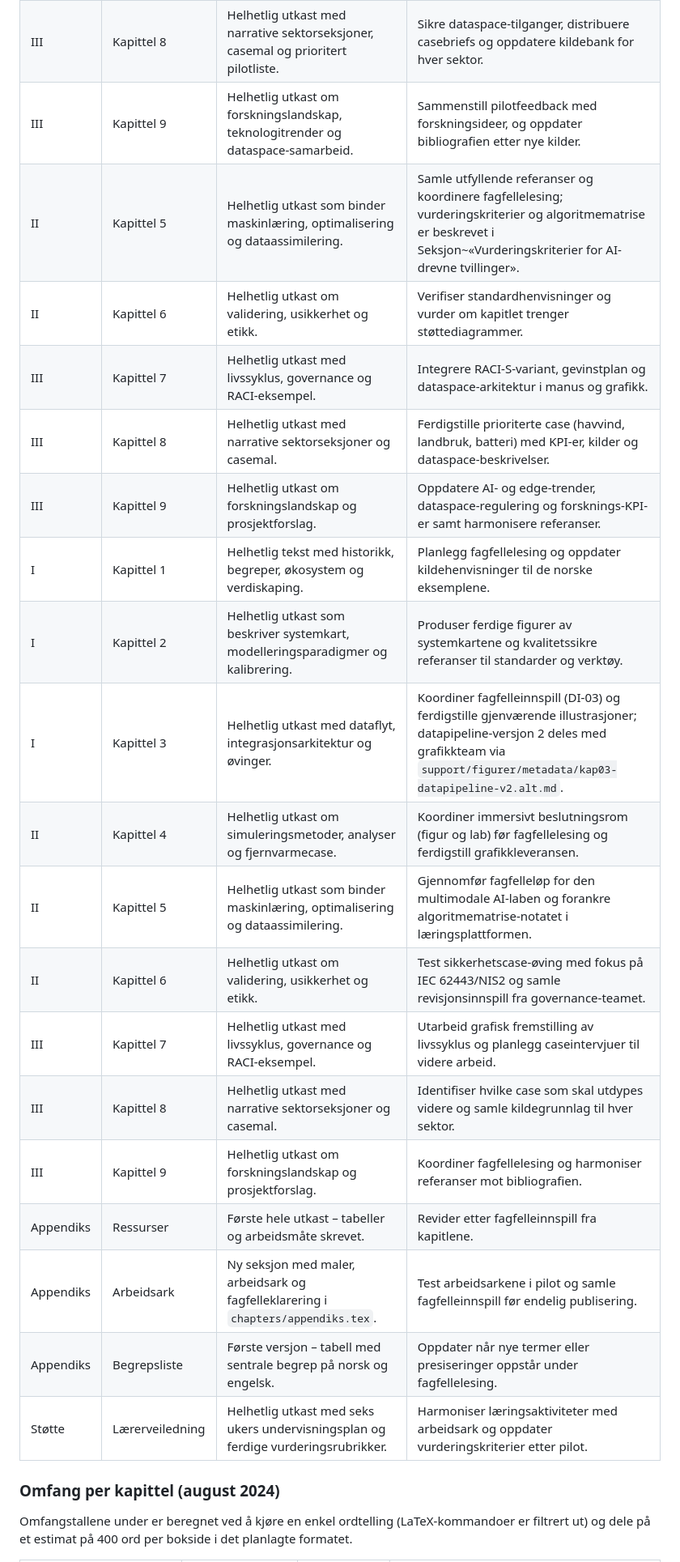
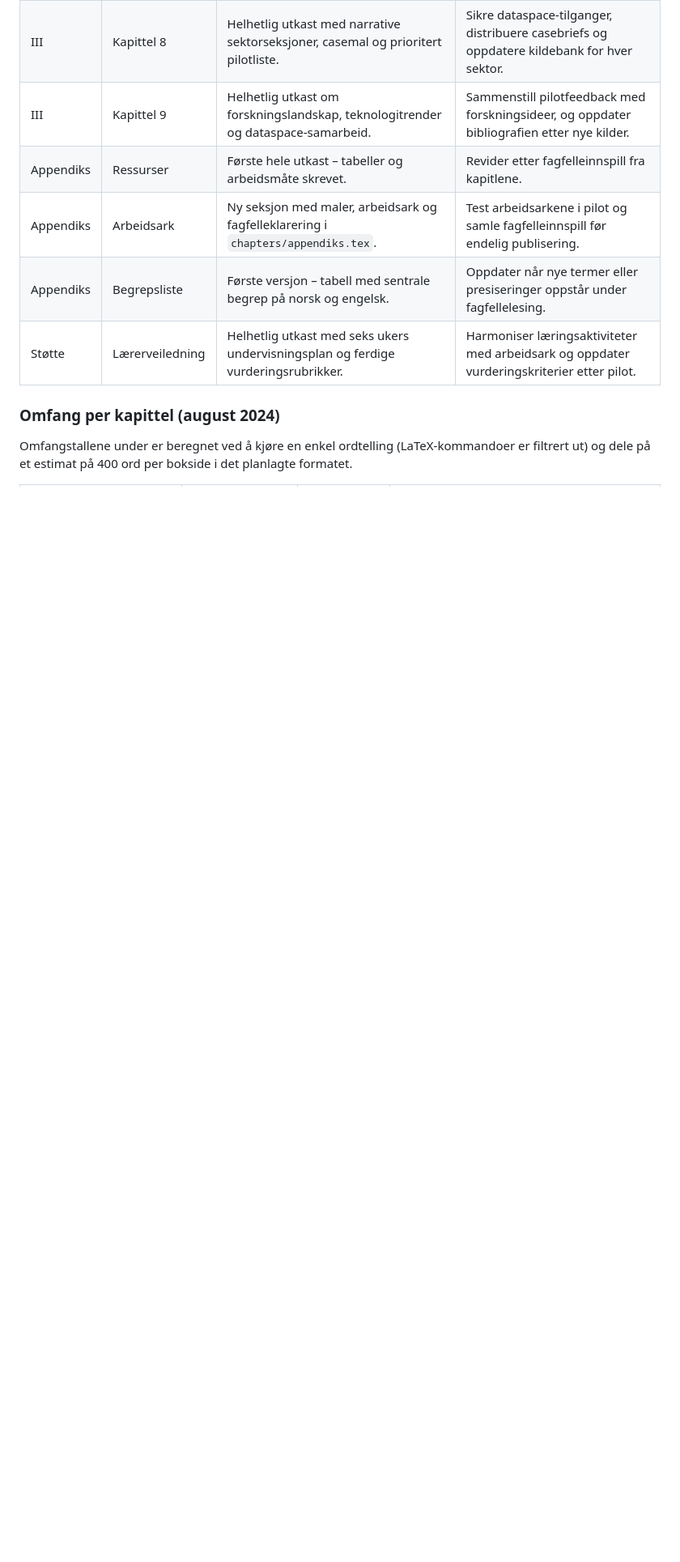
Before and after one commit to Nettking/roborepo, a Markdown page: books/digitaltvilling_masterbok/plan.md, the part around the change printed below. Shown: that part at 81% size. Drawn GitHub-style; blank space fills up the shorter version.

```diff
--- a/books/digitaltvilling_masterbok/plan.md
+++ b/books/digitaltvilling_masterbok/plan.md
@@ -16,25 +16,10 @@ Denne planen beskriver en anbefalt progresjon både for utvikling av innhold og
 | III | Kapittel 7 | Helhetlig utkast med livssyklus, governance, RACI-eksempel og ny figur for styringssløyfer. | Gjennomfør intervjuer etter guiden, koble funn til KPI-oppfølging og pilotlogg. |
 | III | Kapittel 8 | Helhetlig utkast med narrative sektorseksjoner, casemal og prioritert pilotliste. | Sikre dataspace-tilganger, distribuere casebriefs og oppdatere kildebank for hver sektor. |
 | III | Kapittel 9 | Helhetlig utkast om forskningslandskap, teknologitrender og dataspace-samarbeid. | Sammenstill pilotfeedback med forskningsideer, og oppdater bibliografien etter nye kilder. |
-| II | Kapittel 5 | Helhetlig utkast som binder maskinlæring, optimalisering og dataassimilering. | Samle utfyllende referanser og koordinere fagfellelesing; vurderingskriterier og algoritmematrise er beskrevet i Seksjon~«Vurderingskriterier for AI-drevne tvillinger». |
-| II | Kapittel 6 | Helhetlig utkast om validering, usikkerhet og etikk. | Verifiser standardhenvisninger og vurder om kapitlet trenger støttediagrammer. |
-| III | Kapittel 7 | Helhetlig utkast med livssyklus, governance og RACI-eksempel. | Integrere RACI-S-variant, gevinstplan og dataspace-arkitektur i manus og grafikk. |
-| III | Kapittel 8 | Helhetlig utkast med narrative sektorseksjoner og casemal. | Ferdigstille prioriterte case (havvind, landbruk, batteri) med KPI-er, kilder og dataspace-beskrivelser. |
-| III | Kapittel 9 | Helhetlig utkast om forskningslandskap og prosjektforslag. | Oppdatere AI- og edge-trender, dataspace-regulering og forsknings-KPI-er samt harmonisere referanser. |
-| I | Kapittel 1 | Helhetlig tekst med historikk, begreper, økosystem og verdiskaping. | Planlegg fagfellelesing og oppdater kildehenvisninger til de norske eksemplene. |
-| I | Kapittel 2 | Helhetlig utkast som beskriver systemkart, modelleringsparadigmer og kalibrering. | Produser ferdige figurer av systemkartene og kvalitetssikre referanser til standarder og verktøy. |
-| I | Kapittel 3 | Helhetlig utkast med dataflyt, integrasjonsarkitektur og øvinger. | Koordiner fagfelleinnspill (DI-03) og ferdigstille gjenværende illustrasjoner; datapipeline-versjon 2 deles med grafikkteam via `support/figurer/metadata/kap03-datapipeline-v2.alt.md`. |
-| II | Kapittel 4 | Helhetlig utkast om simuleringsmetoder, analyser og fjernvarmecase. | Koordiner immersivt beslutningsrom (figur og lab) før fagfellelesing og ferdigstill grafikkleveransen. |
-| II | Kapittel 5 | Helhetlig utkast som binder maskinlæring, optimalisering og dataassimilering. | Gjennomfør fagfelleløp for den multimodale AI-laben og forankre algoritmematrise-notatet i læringsplattformen. |
-| II | Kapittel 6 | Helhetlig utkast om validering, usikkerhet og etikk. | Test sikkerhetscase-øving med fokus på IEC 62443/NIS2 og samle revisjonsinnspill fra governance-teamet. |
-| III | Kapittel 7 | Helhetlig utkast med livssyklus, governance og RACI-eksempel. | Utarbeid grafisk fremstilling av livssyklus og planlegg caseintervjuer til videre arbeid. |
-| III | Kapittel 8 | Helhetlig utkast med narrative sektorseksjoner og casemal. | Identifiser hvilke case som skal utdypes videre og samle kildegrunnlag til hver sektor. |
-| III | Kapittel 9 | Helhetlig utkast om forskningslandskap og prosjektforslag. | Koordiner fagfellelesing og harmoniser referanser mot bibliografien. |
 | Appendiks | Ressurser | Første hele utkast – tabeller og arbeidsmåte skrevet. | Revider etter fagfelleinnspill fra kapitlene. |
 | Appendiks | Arbeidsark | Ny seksjon med maler, arbeidsark og fagfelleklarering i `chapters/appendiks.tex`. | Test arbeidsarkene i pilot og samle fagfelleinnspill før endelig publisering. |
 | Appendiks | Begrepsliste | Første versjon – tabell med sentrale begrep på norsk og engelsk. | Oppdater når nye termer eller presiseringer oppstår under fagfellelesing. |
 | Støtte | Lærerveiledning | Helhetlig utkast med seks ukers undervisningsplan og ferdige vurderingsrubrikker. | Harmoniser læringsaktiviteter med arbeidsark og oppdater vurderingskriterier etter pilot. |
-
 ### Omfang per kapittel (august 2024)
 
 Omfangstallene under er beregnet ved å kjøre en enkel ordtelling (LaTeX-kommandoer er filtrert ut) og dele på et estimat på 400 ord per bokside i det planlagte formatet.
```
Also changed, not shown: other parts of books/digitaltvilling_masterbok/plan.md (+30 -20 lines), books/digitaltvilling_masterbok/task_queue.md (+6 -14 lines).
